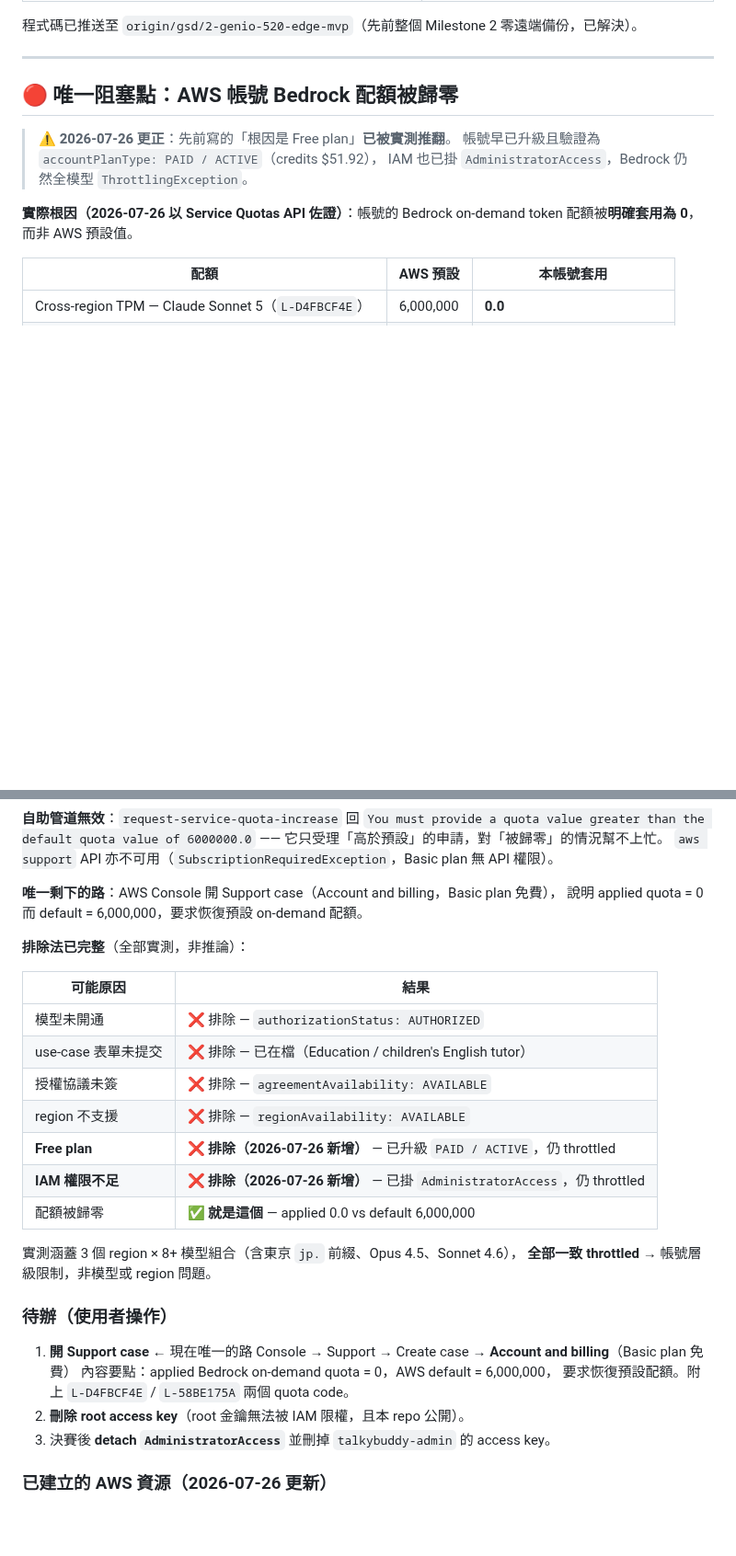
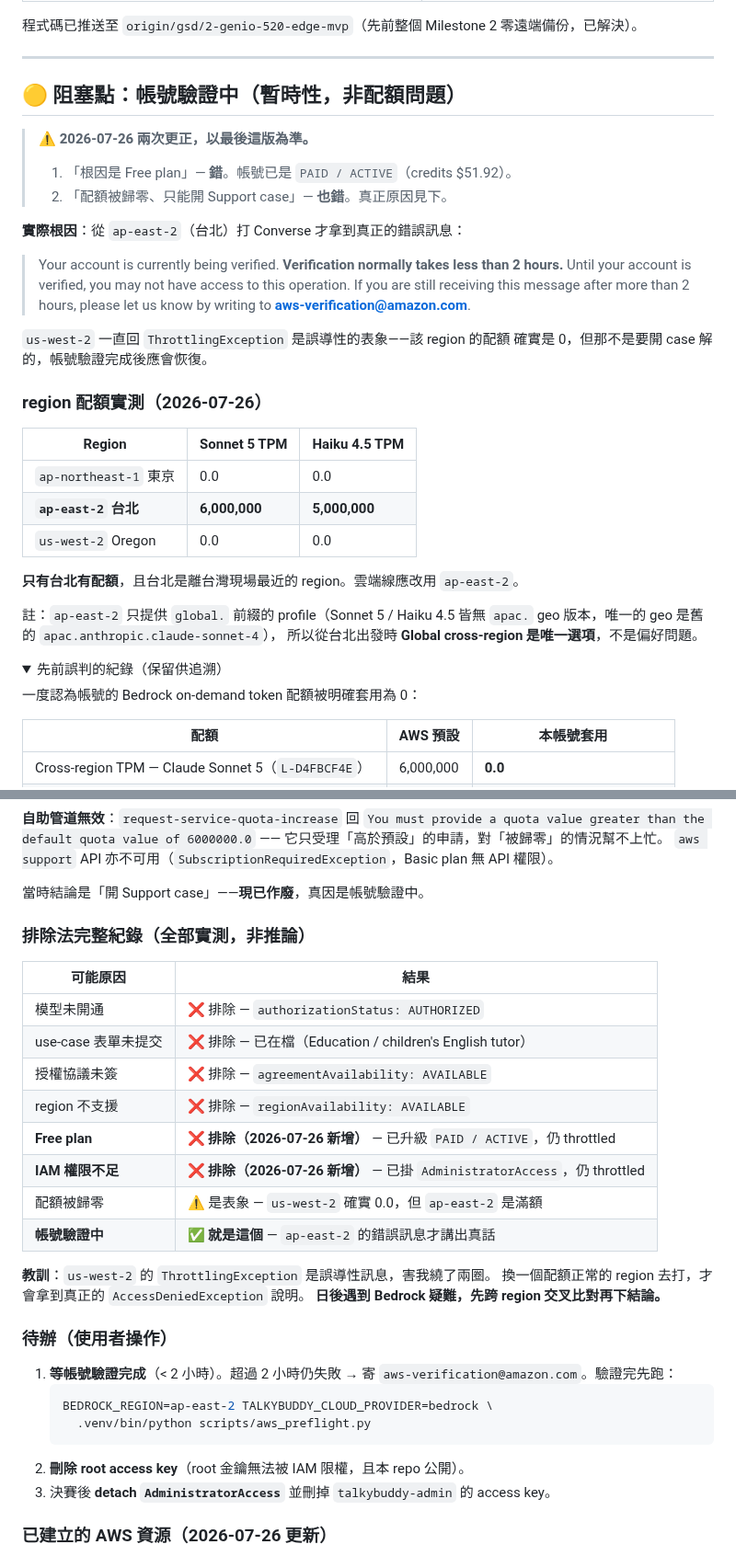
Before and after one commit to bbudaedu/talkybuddy, a Markdown page: deploy/aws/STATUS.md, 2 parts joined by grey strips. Shown at 92% size. Drawn GitHub-style; folded sections open; blank space fills up the shorter version.

Commit message:
docs(11): real root cause is account verification, not a zeroed quota
從 ap-east-2（台北）打 Converse 才拿到真正的錯誤訊息：
"Your account is currently being verified. Verification normally takes
less than 2 hours." us-west-2 一路回 ThrottlingException 是誤導性表象。

region 配額實測（同一帳號、同一時間）：
  ap-northeast-1 東京   Sonnet 5 TPM = 0
  ap-east-2      台北   Sonnet 5 TPM = 6,000,000  ← 唯一有配額
  us-west-2      Oregon Sonnet 5 TPM = 0

台北同時是離現場最近的 region，雲端線應改用 ap-east-2。該 region 只提供
global. 前綴 profile（Sonnet 5 / Haiku 4.5 無 apac. geo 版本），故
Global cross-region 是唯一選項而非偏好。

前兩版誤判（Free plan / 配額被歸零需開 support case）改列 details 區塊保留追溯，
並記下教訓：Bedrock 疑難先跨 region 交叉比對再下結論。

Co-Authored-By: Claude Opus 5 <noreply@anthropic.com>

````diff
--- a/deploy/aws/STATUS.md
+++ b/deploy/aws/STATUS.md
@@ -27,14 +27,39 @@ edge 線（Genio 520 / Phase 10 NPU）由 GSD pi 另一條線負責，**不要
 
 ---
 
-## 🔴 唯一阻塞點：AWS 帳號 Bedrock 配額被歸零
+## 🟡 阻塞點：帳號驗證中（暫時性，非配額問題）
 
-> ⚠️ **2026-07-26 更正**：先前寫的「根因是 Free plan」**已被實測推翻**。
-> 帳號早已升級且驗證為 `accountPlanType: PAID / ACTIVE`（credits $51.92），
-> IAM 也已掛 `AdministratorAccess`，Bedrock 仍然全模型 `ThrottlingException`。
+> ⚠️ **2026-07-26 兩次更正，以最後這版為準。**
+> 1. 「根因是 Free plan」— **錯**。帳號已是 `PAID / ACTIVE`（credits $51.92）。
+> 2. 「配額被歸零、只能開 Support case」— **也錯**。真正原因見下。
 
-**實際根因（2026-07-26 以 Service Quotas API 佐證）**：帳號的 Bedrock
-on-demand token 配額被**明確套用為 0**，而非 AWS 預設值。
+**實際根因**：從 `ap-east-2`（台北）打 Converse 才拿到真正的錯誤訊息：
+
+> Your account is currently being verified. **Verification normally takes less
+> than 2 hours.** Until your account is verified, you may not have access to
+> this operation. If you are still receiving this message after more than 2
+> hours, please let us know by writing to **aws-verification@amazon.com**.
+
+`us-west-2` 一直回 `ThrottlingException` 是誤導性的表象——該 region 的配額
+確實是 0，但那不是要開 case 解的，帳號驗證完成後應會恢復。
+
+### region 配額實測（2026-07-26）
+
+| Region | Sonnet 5 TPM | Haiku 4.5 TPM |
+|---|---|---|
+| `ap-northeast-1` 東京 | 0.0 | 0.0 |
+| **`ap-east-2` 台北** | **6,000,000** | **5,000,000** |
+| `us-west-2` Oregon | 0.0 | 0.0 |
+
+**只有台北有配額**，且台北是離台灣現場最近的 region。雲端線應改用 `ap-east-2`。
+
+註：`ap-east-2` 只提供 `global.` 前綴的 profile（Sonnet 5 / Haiku 4.5 皆無
+`apac.` geo 版本，唯一的 geo 是舊的 `apac.anthropic.claude-sonnet-4`），
+所以從台北出發時 **Global cross-region 是唯一選項**，不是偏好問題。
+
+<details><summary>先前誤判的紀錄（保留供追溯）</summary>
+
+一度認為帳號的 Bedrock on-demand token 配額被明確套用為 0：
 
 | 配額 | AWS 預設 | 本帳號套用 |
 |---|---|---|
@@ -54,10 +79,11 @@ aws service-quotas get-service-quota             --service-code bedrock --quota-
 —— 它只受理「高於預設」的申請，對「被歸零」的情況幫不上忙。
 `aws support` API 亦不可用（`SubscriptionRequiredException`，Basic plan 無 API 權限）。
 
-**唯一剩下的路**：AWS Console 開 Support case（Account and billing，Basic plan 免費），
-說明 applied quota = 0 而 default = 6,000,000，要求恢復預設 on-demand 配額。
+當時結論是「開 Support case」——**現已作廢**，真因是帳號驗證中。
 
-**排除法已完整**（全部實測，非推論）：
+</details>
+
+### 排除法完整紀錄（全部實測，非推論）
 
 | 可能原因 | 結果 |
 |---|---|
@@ -67,17 +93,21 @@ aws service-quotas get-service-quota             --service-code bedrock --quota-
 | region 不支援 | ❌ 排除 — `regionAvailability: AVAILABLE` |
 | **Free plan** | ❌ **排除（2026-07-26 新增）** — 已升級 `PAID / ACTIVE`，仍 throttled |
 | **IAM 權限不足** | ❌ **排除（2026-07-26 新增）** — 已掛 `AdministratorAccess`，仍 throttled |
-| 配額被歸零 | ✅ **就是這個** — applied 0.0 vs default 6,000,000 |
+| 配額被歸零 | ⚠️ 是表象 — `us-west-2` 確實 0.0，但 `ap-east-2` 是滿額 |
+| **帳號驗證中** | ✅ **就是這個** — `ap-east-2` 的錯誤訊息才講出真話 |
 
-實測涵蓋 3 個 region × 8+ 模型組合（含東京 `jp.` 前綴、Opus 4.5、Sonnet 4.6），
-**全部一致 throttled** → 帳號層級限制，非模型或 region 問題。
+**教訓**：`us-west-2` 的 `ThrottlingException` 是誤導性訊息，害我繞了兩圈。
+換一個配額正常的 region 去打，才會拿到真正的 `AccessDeniedException` 說明。
+**日後遇到 Bedrock 疑難，先跨 region 交叉比對再下結論。**
 
 ### 待辦（使用者操作）
 
-1. **開 Support case** ← 現在唯一的路
-   Console → Support → Create case → **Account and billing**（Basic plan 免費）
-   內容要點：applied Bedrock on-demand quota = 0，AWS default = 6,000,000，
-   要求恢復預設配額。附上 `L-D4FBCF4E` / `L-58BE175A` 兩個 quota code。
+1. **等帳號驗證完成**（< 2 小時）。超過 2 小時仍失敗 → 寄
+   `aws-verification@amazon.com`。驗證完先跑：
+   ```bash
+   BEDROCK_REGION=ap-east-2 TALKYBUDDY_CLOUD_PROVIDER=bedrock \
+     .venv/bin/python scripts/aws_preflight.py
+   ```
 2. **刪除 root access key**（root 金鑰無法被 IAM 限權，且本 repo 公開）。
 3. 決賽後 **detach `AdministratorAccess`** 並刪掉 `talkybuddy-admin` 的 access key。
 
````
